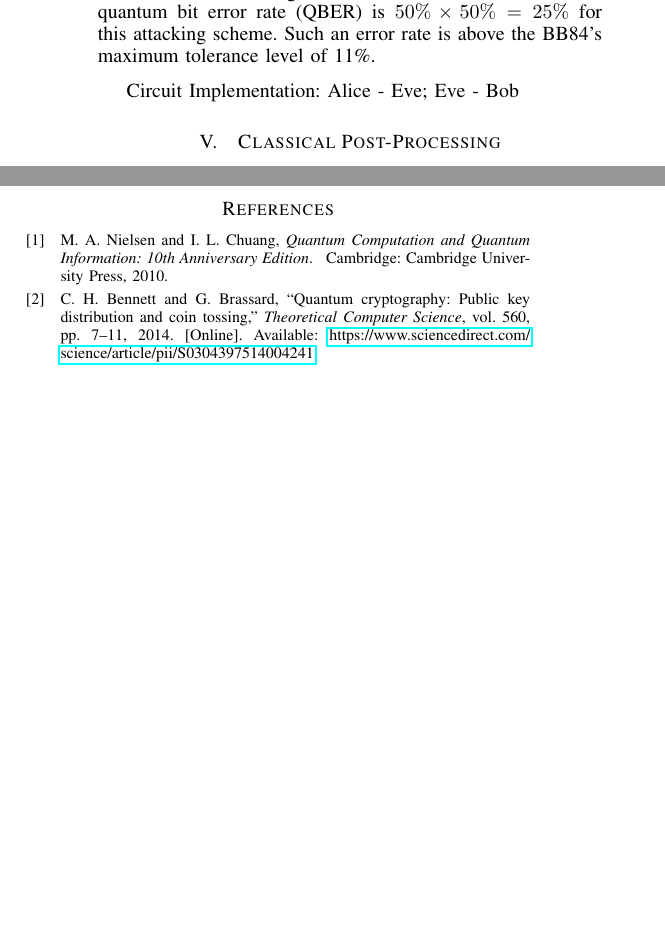
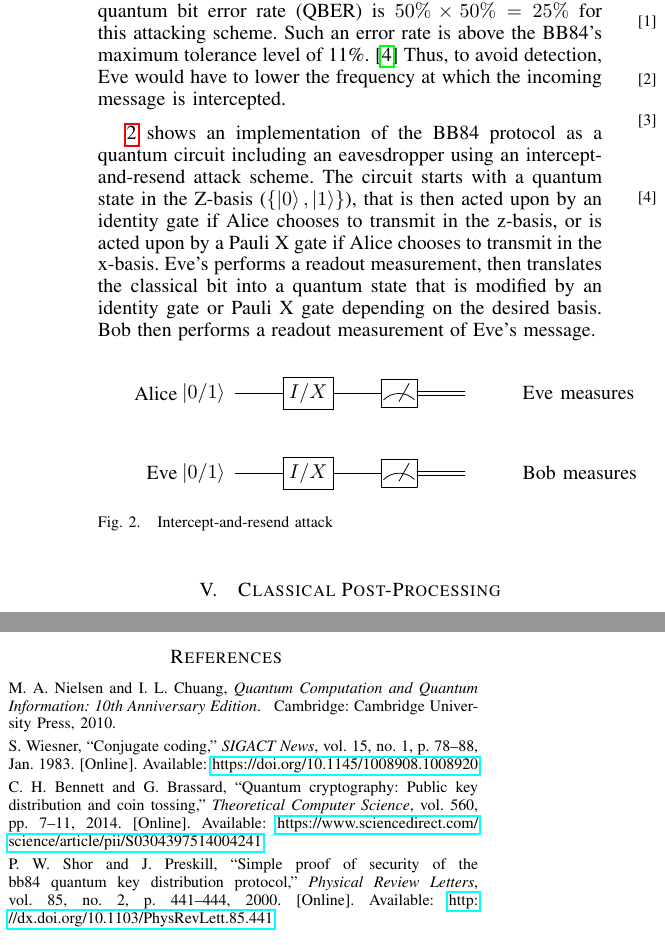
Before and after one commit to stm5340/EN.615.781.81.SP26_Final_Project, a LaTeX paper (report/paper_journal_style/main.tex, which reads report/paper_journal_style/BB84-Intercept–Resend-Eavesdropper.tex, report/paper_journal_style/bibliography.bib): two parts of the columns of page 2 of 2, joined at a grey line, cut so that both start at the same text, the shorter picture padded with empty space. Compiled offline with pdfLaTeX.

Commit message:
Adding diagrams for intercept-and-resend attack

```diff
--- a/report/paper_journal_style/BB84-Intercept–Resend-Eavesdropper.tex
+++ b/report/paper_journal_style/BB84-Intercept–Resend-Eavesdropper.tex
@@ -1,7 +1,18 @@
 \section{BB84 with an Intercept–Resend Eavesdropper} \label{sec:embeddings}
 % Attack Model and Expected Impact
 
-For an insecure communication channel, an eavesdropper (Eve) can employ and intercept and resend attack. In this attack, Eve measures Alice's message before it reaches Bob. Similar to Bob, Eve must guess which basis the the message was sent in, with a theoretical success rate of 50\%. Since the quantum state collapses after measurement, Eve must prepare another state that gets forwarded to Bob to avoid detection. Since there is a 50\% chance Eve measured and re-prepared a state in the right basis, the probability that Bob would choose the same basis as Alice and not yield the correct measurement from the resent message is 50\%. Therefore, the theoretical quantum bit error rate (QBER) is $50\% \times 50\% = 25\%$ for this attacking scheme. Such an error rate is above the BB84's maximum tolerance level of 11\%. % https://arxiv.org/abs/quant-ph/0003004
+For an insecure communication channel, an eavesdropper (Eve) can employ and intercept and resend attack. In this attack, Eve measures Alice's message before it reaches Bob. Similar to Bob, Eve must guess which basis the the message was sent in, with a theoretical success rate of 50\%. Since the quantum state collapses after measurement, Eve must prepare another state that gets forwarded to Bob to avoid detection. Since there is a 50\% chance Eve measured and re-prepared a state in the right basis, the probability that Bob would choose the same basis as Alice and not yield the correct measurement from the resent message is 50\%. Therefore, the theoretical quantum bit error rate (QBER) is $50\% \times 50\% = 25\%$ for this attacking scheme. Such an error rate is above the BB84's maximum tolerance level of 11\%. \cite{Shor_2000} Thus, to avoid detection, Eve would have to lower the frequency at which the incoming message is intercepted.
 
-
-Circuit Implementation: Alice - Eve; Eve - Bob
+% Circuit Implementation: Alice - Eve; Eve - Bob
+\ref{fig:intercept-resend} shows an implementation of the BB84 protocol as a quantum circuit including an eavesdropper using an intercept-and-resend attack scheme. The circuit starts with a quantum state in the Z-basis ($\left\{\ket{0}, \ket{1}\right\}$), that is then acted upon by an identity gate if Alice chooses to transmit in the z-basis, or is acted upon by a Pauli X gate if Alice chooses to transmit in the x-basis. Eve's performs a readout measurement, then translates the classical bit into a quantum state that is modified by an identity gate or Pauli X gate depending on the desired basis. Bob then performs a readout measurement of Eve's message.
+\begin{figure}[ht]
+\centering
+\[
+\Qcircuit {
+\lstick{\text{Alice}} & \lstick{\ket{0/1}} & \gate{I/X} & \meter & \cw & \rstick{\text{Eve measures}} \\
+\lstick{\text{Eve}} & \lstick{\ket{0/1}} & \gate{I/X} & \meter & \cw & \rstick{\text{Bob measures}}
+}
+\]
+\caption{Intercept-and-resend attack}
+\label{fig:intercept-resend}
+\end{figure}
--- a/report/paper_journal_style/bibliography.bib
+++ b/report/paper_journal_style/bibliography.bib
@@ -128,0 +117 @@
+   DOI={10.1103/physrevlett.85.441},
@@ -128,0 +128 @@
+title = {Conjugate coding},
@@ -128,0 +137,6 @@
+doi = {10.1145/1008908.1008920},
+journal = {SIGACT News},
+month = jan,
+pages = {78–88},
+numpages = {11}
+}
```
Also changed, not shown: report/paper_journal_style/bibliography.bib (42 more changed lines).
